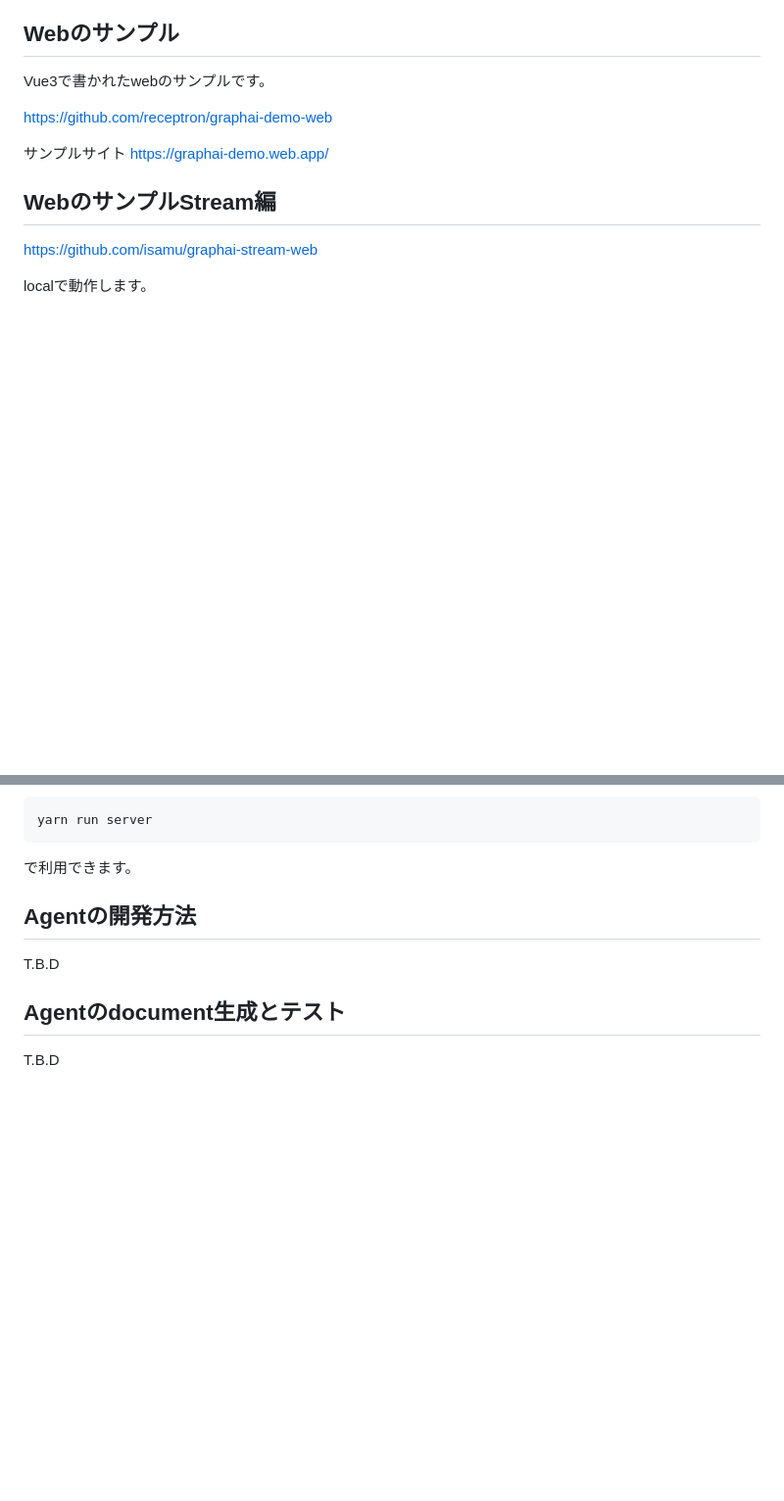
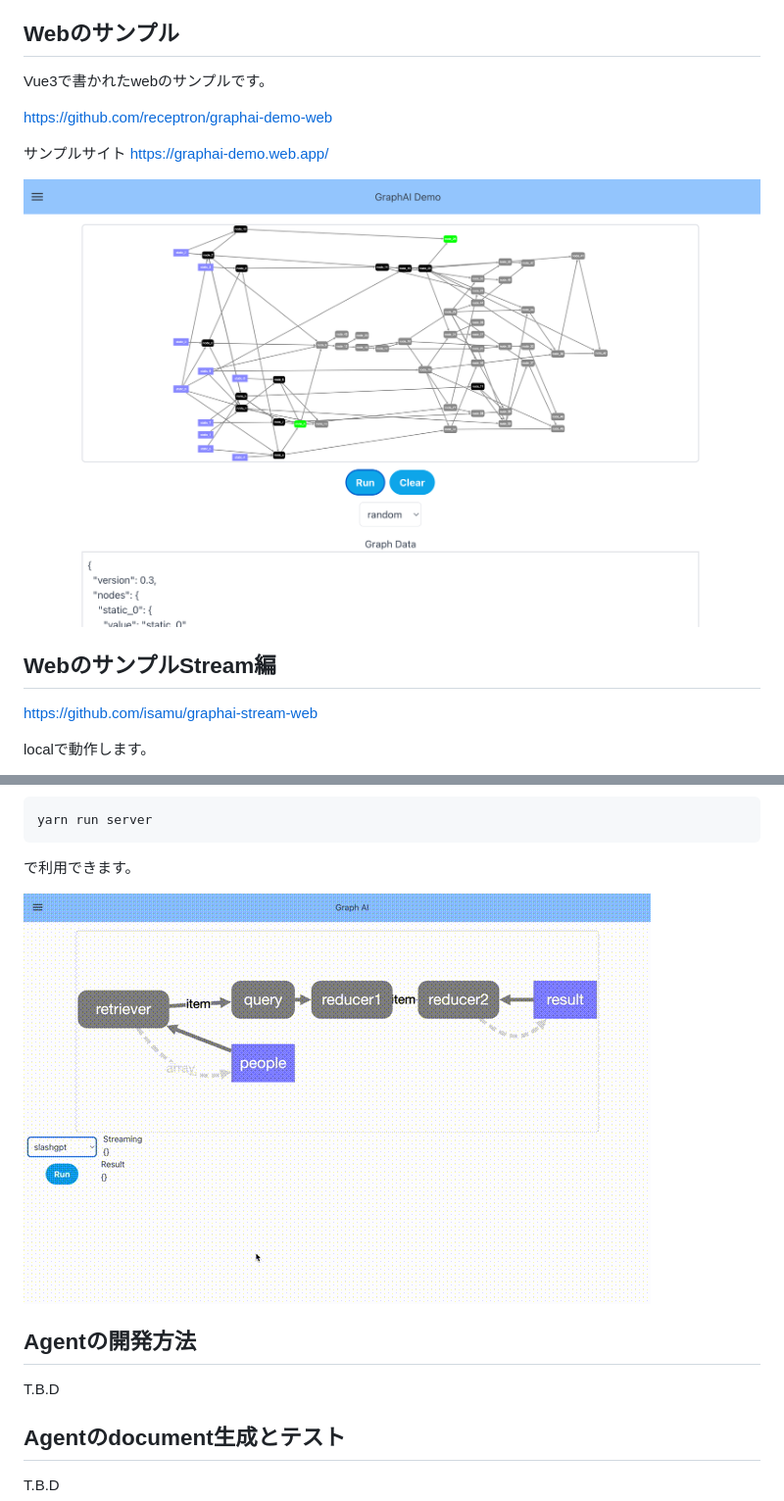
Before and after one commit to isamu/zenn-docs, a Markdown page: articles/graphai-about.md, 2 parts joined by grey strips. Shown at 98% size. Rendered like a GitHub page; pictures changed too: images/graphai/stream.gif (added), images/graphai/web-demo.png (added); blank space fills up the shorter version.

```diff
--- a/articles/graphai-about.md
+++ b/articles/graphai-about.md
@@ -247,6 +247,8 @@ https://github.com/receptron/graphai-demo-web
 https://graphai-demo.web.app/
 
 
+![](/images/graphai/web-demo.png)
+
 ## WebのサンプルStream編
 
 https://github.com/isamu/graphai-stream-web
@@ -273,6 +275,9 @@ yarn run server
 
 で利用できます。
 
+![](/images/graphai/stream.gif)
+
+
 
 <!-- ## 透過的にサーバ/クライアントを使う -->
 <!-- T.B.D -->
```
